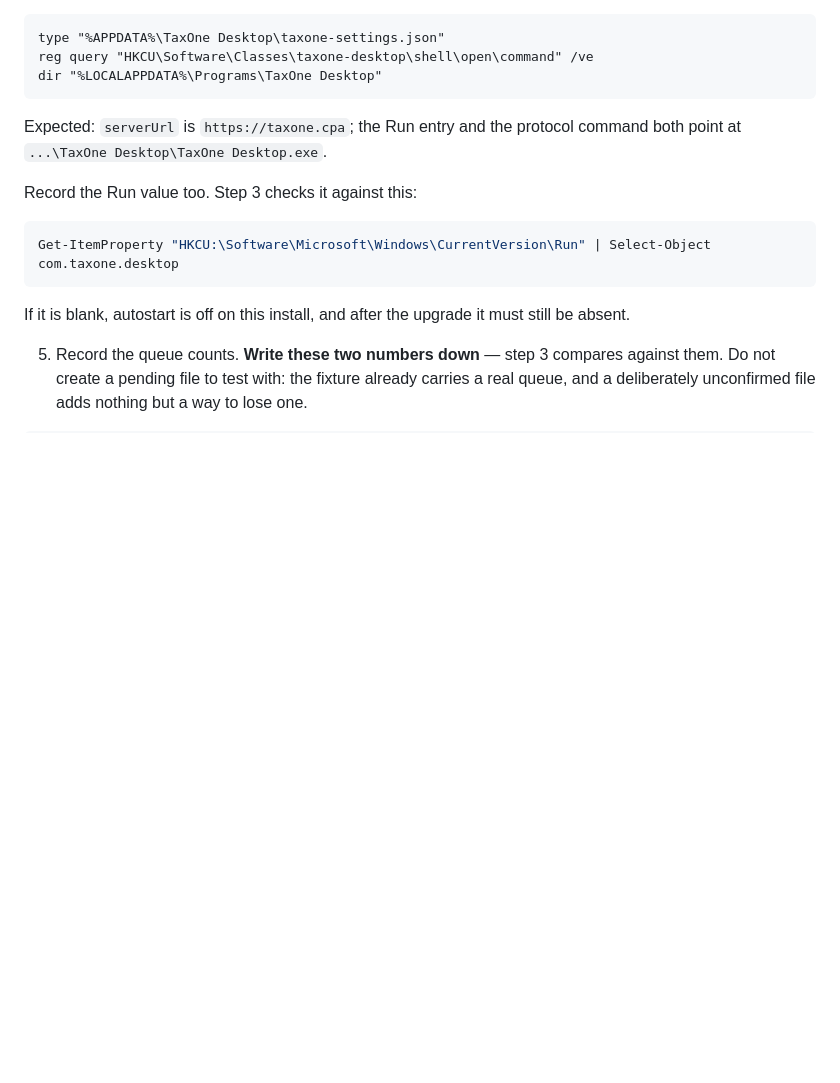
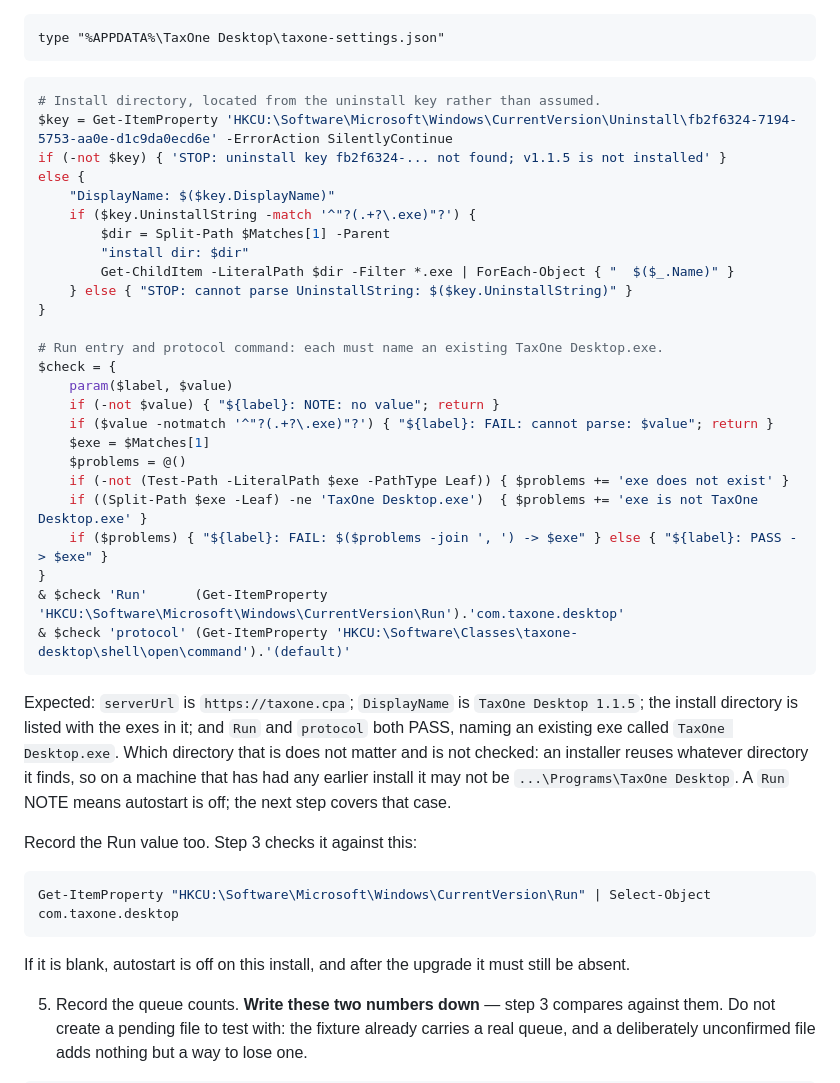
Before and after one commit to abr9t/taxone-desktop, a Markdown page: UPGRADE-TEST.md, the part around the change. Drawn GitHub-style; blank space fills up the shorter version.

Commit message:
docs: locate the v1.1.5 baseline install from the uninstall key
Step 1.4 still named the install directory, the same assumption already
removed from step 3. Line 49 listed "%LOCALAPPDATA%\Programs\TaxOne
Desktop", and line 53 expected the Run entry and protocol command to point
at "...\TaxOne Desktop\TaxOne Desktop.exe". An installer reuses whatever
directory it finds, so on any machine that has had an earlier install that
directory may be something else.

The baseline now:

- Locates the install directory from the fb2f6324-... uninstall key's
  UninstallString, as step 3 does, prints DisplayName, and lists the exes
  in that directory.
- Checks the Run entry and the protocol command: each must name an exe
  called TaxOne Desktop.exe that exists (Test-Path -PathType Leaf, quotes
  stripped). The directory is not checked. A missing Run value is a note,
  not a failure, since the next step covers autostart being off.

The block was extracted verbatim from this file and run read-only on the
upgraded machine, where Run and protocol correctly FAIL on Quework
Desktop.exe. Its check was then exercised against a dummy TaxOne Desktop.exe
in a directory not named TaxOne Desktop: unquoted and quoted-with-%1 values
PASS; a missing exe, a wrong name, and no value give FAIL, FAIL and NOTE.
Nothing was written to the registry, and the dummy file was removed.

Co-Authored-By: Claude Opus 5 <noreply@anthropic.com>

````diff
--- a/UPGRADE-TEST.md
+++ b/UPGRADE-TEST.md
@@ -45,12 +45,43 @@ nothing. Restore from the backup if that happens.
 
 ```
 type "%APPDATA%\TaxOne Desktop\taxone-settings.json"
-reg query "HKCU\Software\Classes\taxone-desktop\shell\open\command" /ve
-dir "%LOCALAPPDATA%\Programs\TaxOne Desktop"
 ```
 
-Expected: `serverUrl` is `https://taxone.cpa`; the Run entry and the protocol
-command both point at `...\TaxOne Desktop\TaxOne Desktop.exe`.
+```powershell
+# Install directory, located from the uninstall key rather than assumed.
+$key = Get-ItemProperty 'HKCU:\Software\Microsoft\Windows\CurrentVersion\Uninstall\fb2f6324-7194-5753-aa0e-d1c9da0ecd6e' -ErrorAction SilentlyContinue
+if (-not $key) { 'STOP: uninstall key fb2f6324-... not found; v1.1.5 is not installed' }
+else {
+    "DisplayName: $($key.DisplayName)"
+    if ($key.UninstallString -match '^"?(.+?\.exe)"?') {
+        $dir = Split-Path $Matches[1] -Parent
+        "install dir: $dir"
+        Get-ChildItem -LiteralPath $dir -Filter *.exe | ForEach-Object { "  $($_.Name)" }
+    } else { "STOP: cannot parse UninstallString: $($key.UninstallString)" }
+}
+
+# Run entry and protocol command: each must name an existing TaxOne Desktop.exe.
+$check = {
+    param($label, $value)
+    if (-not $value) { "${label}: NOTE: no value"; return }
+    if ($value -notmatch '^"?(.+?\.exe)"?') { "${label}: FAIL: cannot parse: $value"; return }
+    $exe = $Matches[1]
+    $problems = @()
+    if (-not (Test-Path -LiteralPath $exe -PathType Leaf)) { $problems += 'exe does not exist' }
+    if ((Split-Path $exe -Leaf) -ne 'TaxOne Desktop.exe')  { $problems += 'exe is not TaxOne Desktop.exe' }
+    if ($problems) { "${label}: FAIL: $($problems -join ', ') -> $exe" } else { "${label}: PASS -> $exe" }
+}
+& $check 'Run'      (Get-ItemProperty 'HKCU:\Software\Microsoft\Windows\CurrentVersion\Run').'com.taxone.desktop'
+& $check 'protocol' (Get-ItemProperty 'HKCU:\Software\Classes\taxone-desktop\shell\open\command').'(default)'
+```
+
+Expected: `serverUrl` is `https://taxone.cpa`; `DisplayName` is
+`TaxOne Desktop 1.1.5`; the install directory is listed with the exes in it;
+and `Run` and `protocol` both PASS, naming an existing exe called
+`TaxOne Desktop.exe`. Which directory that is does not matter and is not
+checked: an installer reuses whatever directory it finds, so on a machine that
+has had any earlier install it may not be `...\Programs\TaxOne Desktop`. A `Run`
+NOTE means autostart is off; the next step covers that case.
 
 Record the Run value too. Step 3 checks it against this:
 
````
